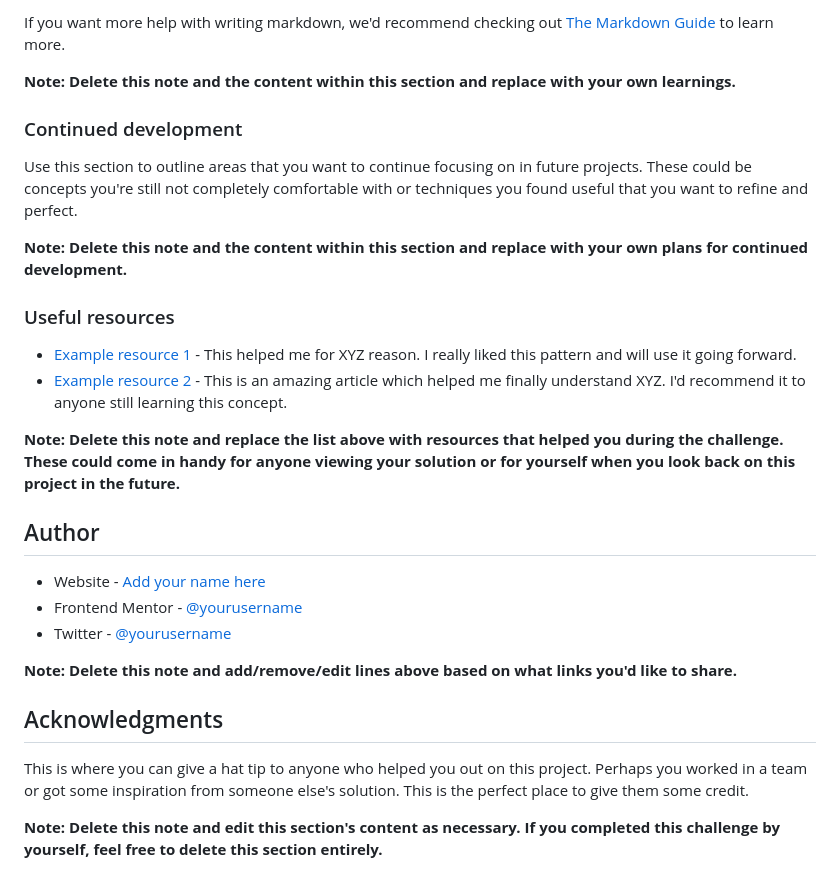
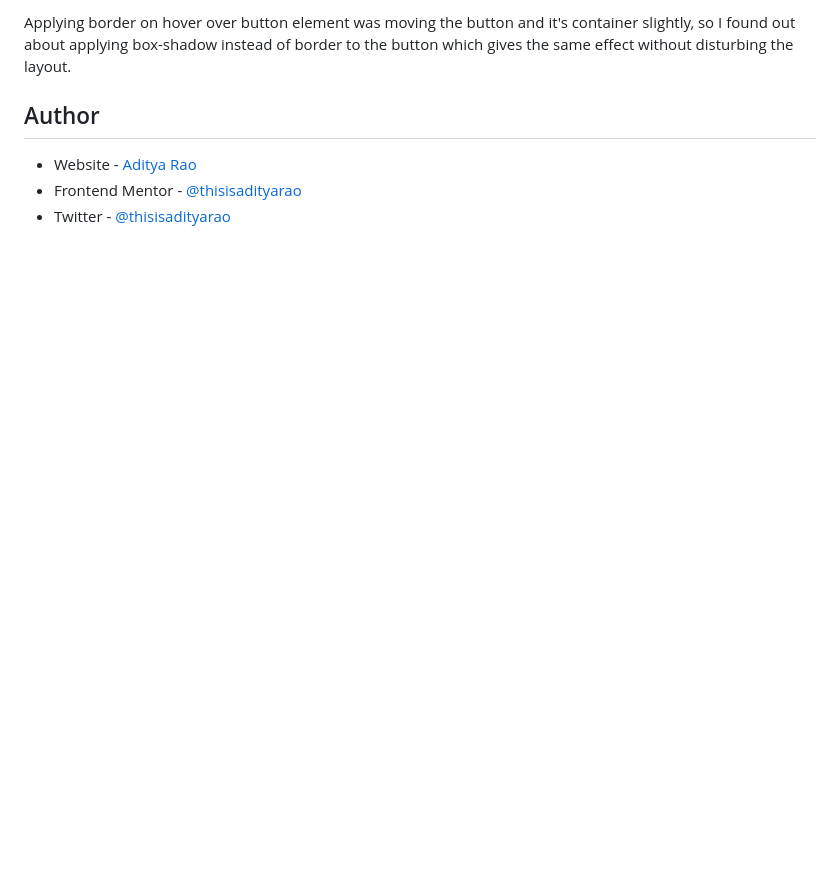
Before and after one commit to thisisadityarao/FM-3-column-preview-card-component, a Markdown page: README.md, the part around the change printed below. Drawn GitHub-style; blank space fills up the shorter version.

```diff
--- a/README.md
+++ b/README.md
@@ -82,30 +45,7 @@ const proudOfThisFunc = () => {
-If you want more help with writing markdown, we'd recommend checking out [The Markdown Guide](https://www.markdownguide.org/) to learn more.
-
-**Note: Delete this note and the content within this section and replace with your own learnings.**
-
-### Continued development
-
-Use this section to outline areas that you want to continue focusing on in future projects. These could be concepts you're still not completely comfortable with or techniques you found useful that you want to refine and perfect.
-
-**Note: Delete this note and the content within this section and replace with your own plans for continued development.**
-
-### Useful resources
-
-- [Example resource 1](https://www.example.com) - This helped me for XYZ reason. I really liked this pattern and will use it going forward.
-- [Example resource 2](https://www.example.com) - This is an amazing article which helped me finally understand XYZ. I'd recommend it to anyone still learning this concept.
-
-**Note: Delete this note and replace the list above with resources that helped you during the challenge. These could come in handy for anyone viewing your solution or for yourself when you look back on this project in the future.**
+Applying border on hover over button element was moving the button and it's container slightly, so I found out about applying box-shadow instead of border to the button which gives the same effect without disturbing the layout.
 
 ## Author
 
-- Website - [Add your name here](https://www.your-site.com)
-- Frontend Mentor - [@yourusername](https://www.frontendmentor.io/profile/yourusername)
-- Twitter - [@yourusername](https://www.twitter.com/yourusername)
-
-**Note: Delete this note and add/remove/edit lines above based on what links you'd like to share.**
-
-## Acknowledgments
-
-This is where you can give a hat tip to anyone who helped you out on this project. Perhaps you worked in a team or got some inspiration from someone else's solution. This is the perfect place to give them some credit.
-
-**Note: Delete this note and edit this section's content as necessary. If you completed this challenge by yourself, feel free to delete this section entirely.**
+- Website - [Aditya Rao](https://adityarao.netlify.app/)
+- Frontend Mentor - [@thisisadityarao](https://www.frontendmentor.io/profile/thisisadityarao)
+- Twitter - [@thisisadityarao](https://www.twitter.com/thisisadityarao)
```
Also changed, not shown: other parts of README.md (+3 -40 lines), screenshot.png (added).
